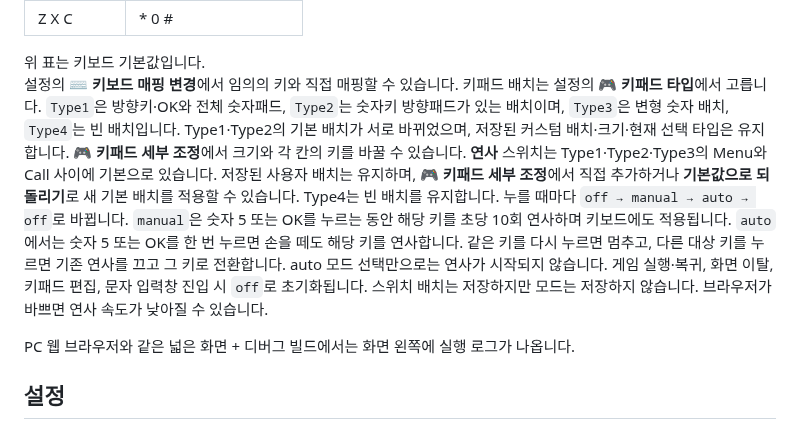
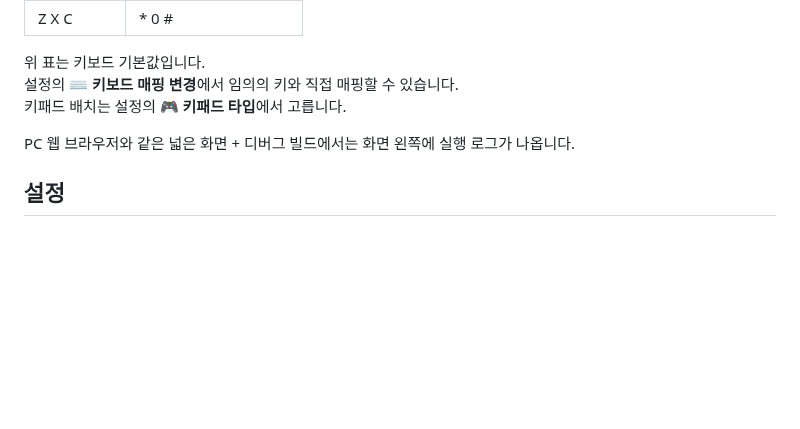
Before and after one commit to movingwoo/wfeature, a Markdown page: README.md, the part around one of its changes. Drawn GitHub-style; blank space fills up the shorter version.

Commit message:
docs: simplify release README

```diff
--- a/README.md
+++ b/README.md
@@ -169,8 +148,7 @@ Windows에서 `make` 없이 실행하는 방법은 [`docs/running.md`](docs/runn
 
 위 표는 키보드 기본값입니다.
 설정의 **⌨️ 키보드 매핑 변경**에서 임의의 키와 직접 매핑할 수 있습니다.
-키패드 배치는 설정의 **🎮 키패드 타입**에서 고릅니다. `Type1`은 방향키·OK와 전체 숫자패드, `Type2`는 숫자키 방향패드가 있는 배치이며, `Type3`은 변형 숫자 배치, `Type4`는 빈 배치입니다. Type1·Type2의 기본 배치가 서로 바뀌었으며, 저장된 커스텀 배치·크기·현재 선택 타입은 유지합니다. **🎮 키패드 세부 조정**에서 크기와 각 칸의 키를 바꿀 수 있습니다.
-**연사** 스위치는 Type1·Type2·Type3의 Menu와 Call 사이에 기본으로 있습니다. 저장된 사용자 배치는 유지하며, **🎮 키패드 세부 조정**에서 직접 추가하거나 **기본값으로 되돌리기**로 새 기본 배치를 적용할 수 있습니다. Type4는 빈 배치를 유지합니다. 누를 때마다 `off → manual → auto → off`로 바뀝니다. `manual`은 숫자 5 또는 OK를 누르는 동안 해당 키를 초당 10회 연사하며 키보드에도 적용됩니다. `auto`에서는 숫자 5 또는 OK를 한 번 누르면 손을 떼도 해당 키를 연사합니다. 같은 키를 다시 누르면 멈추고, 다른 대상 키를 누르면 기존 연사를 끄고 그 키로 전환합니다. auto 모드 선택만으로는 연사가 시작되지 않습니다. 게임 실행·복귀, 화면 이탈, 키패드 편집, 문자 입력창 진입 시 `off`로 초기화됩니다. 스위치 배치는 저장하지만 모드는 저장하지 않습니다. 브라우저가 바쁘면 연사 속도가 낮아질 수 있습니다.
+키패드 배치는 설정의 **🎮 키패드 타입**에서 고릅니다.
 
 PC 웹 브라우저와 같은 넓은 화면 + 디버그 빌드에서는 화면 왼쪽에 실행 로그가 나옵니다.
 
```
Also changed, not shown: other parts of README.md (+6 -35 lines).
